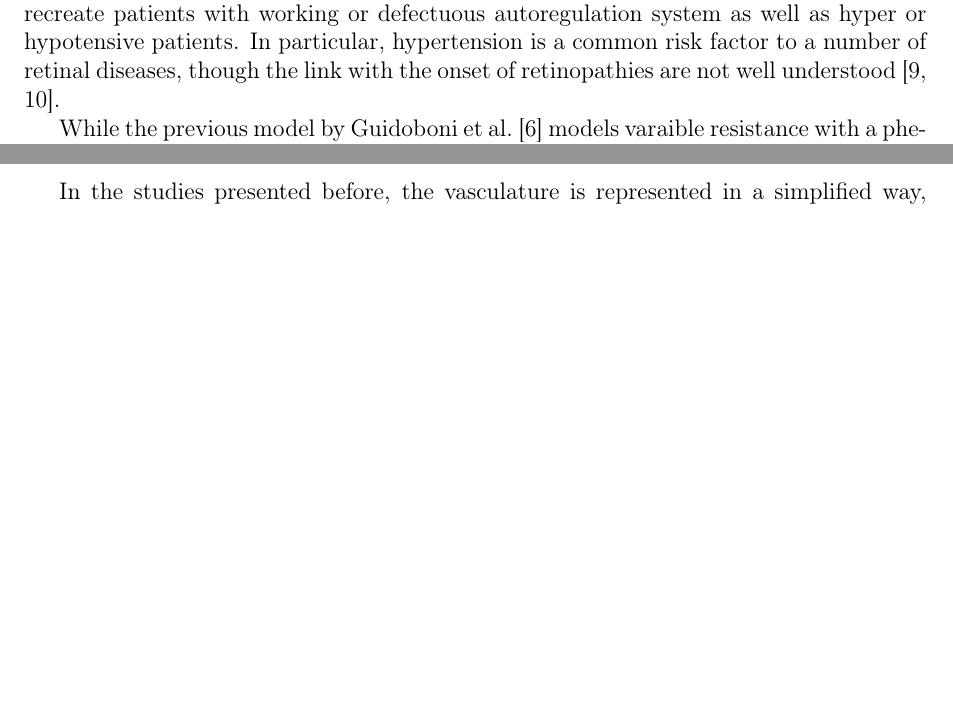
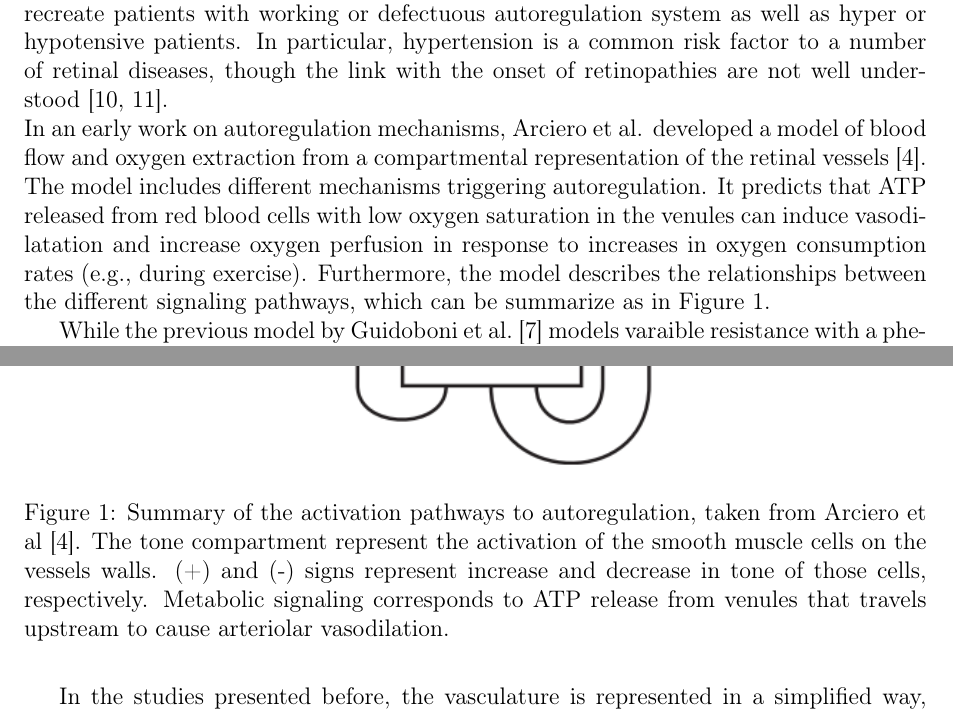
Before and after one commit to remihndz/Review-Paper-Progress-in-Biomedical-Engineering, a LaTeX document (5_Haemodynamics_nAMD_DR/Haemodynamics_nAMD_DR.tex): two parts of pages 4 and 5 of 7 before the commit and two parts of pages 4 and 5 of 8 after it, joined at a grey line, cut so that both start at the same text, the shorter picture padded with empty space. Compiled offline with pdfLaTeX.

Commit message:
Added a model by Arciero on autoregulation (healthy) and an image on the autoregulation pathways.

```diff
--- a/5_Haemodynamics_nAMD_DR/Haemodynamics_nAMD_DR.tex
+++ b/5_Haemodynamics_nAMD_DR/Haemodynamics_nAMD_DR.tex
@@ -9,7 +9,9 @@
 \usepackage{amssymb}
 \usepackage{graphicx}
 
+\graphicspath{{img/}}
 \usepackage[numbers, square]{natbib}
+
 
 \begin{document}
 
@@ -125,7 +127,18 @@ The flow computed for a given ocular perfusion pressure (OPP) at the central ret
 With OPP varying throughout a cardiac cycle, the mean model-predicted blood flow across the vascular network matches experimental values for a range of healthy mean arterial pressures.\\
 Using this model, one can predict based on systemic blood flow measurements (mean arterial pressure) what range of intraocular pressure a simulated retinal vasculature can handle while limiting the disruption of vascular functions in the retina.
 Simulations can recreate patients with working or defectuous autoregulation system as well as hyper or hypotensive patients.
-In particular, hypertension is a common risk factor to a number of retinal diseases, though the link with the onset of retinopathies are not well understood~\cite{Klein_2004, Leeman_2019}.
+In particular, hypertension is a common risk factor to a number of retinal diseases, though the link with the onset of retinopathies are not well understood~\cite{Klein_2004, Leeman_2019}.\\
+In an early work on autoregulation mechanisms, Arciero et al. developed a model of blood flow and oxygen extraction from a compartmental representation of the retinal vessels~\cite{Arciero_2008}.
+The model includes different mechanisms triggering autoregulation.
+It predicts that ATP released from red blood cells with low oxygen saturation in the venules can induce vasodilatation and increase oxygen perfusion in response to increases in oxygen consumption rates (e.g., during exercise).
+Furthermore, the model describes the relationships between the different signaling pathways, which can be summarize as in Figure~\ref{fig:Autoregulation-Summary}.
+
+\begin{figure}[!ht]
+  \centering
+  \includegraphics[width=.9\textwidth]{SummaryAutoregulationPathways}
+  \caption{Summary of the activation pathways to autoregulation, taken from Arciero et al~\cite{Arciero_2008}. The tone compartment represent the activation of the smooth muscle cells on the vessels walls. (+) and (-) signs represent increase and decrease in tone of those cells, respectively. Metabolic signaling corresponds to ATP release from venules that travels upstream to cause arteriolar vasodilation.}
+  \label{fig:Autoregulation-Summary}
+\end{figure}
 
 While the previous model by Guidoboni et al.~\cite{Guidoboni_2014b} models varaible resistance with a phenomenological approach, Arciero et al.~\cite{Arciero_2013} chose to directly model the vascular response through the various mechanisms acting on it.
 The mechanisms tringgering autoregulation included in this work are: pressure, shear stress on the vessel wall, metabolic response, local tissue concentration of carbon dioxide and neural stimuli.
```
Also changed, not shown: 5_Haemodynamics_nAMD_DR/Haemodynamics_nAMD_DR.bib (+13 -0 lines), 5_Haemodynamics_nAMD_DR/img/SummaryAutoregulationPathways.png (added), 5_Haemodynamics_nAMD_DR/Haemodynamics_nAMD_DR.tex (4 more changed lines).
